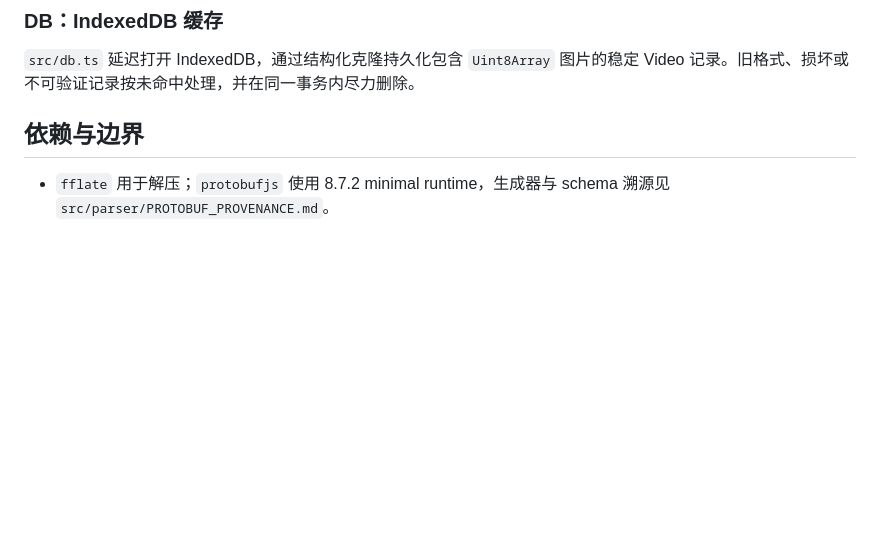
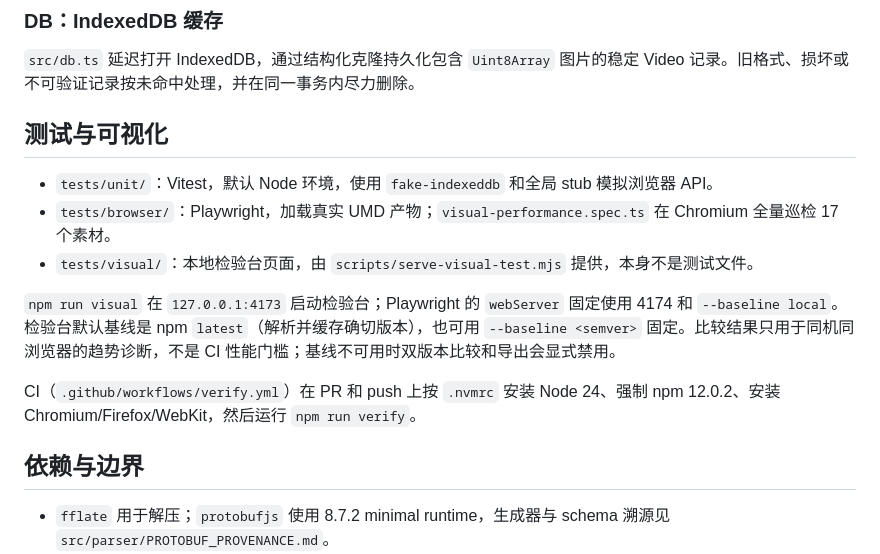
Before and after one commit to svga/SVGAPlayer-Web-Lite, a Markdown page: CLAUDE.md, the part around one of its changes. GitHub-like rendering; blank space fills up the shorter version.

```diff
--- a/CLAUDE.md
+++ b/CLAUDE.md
@@ -48,6 +60,16 @@ Playwright 配置只包含 Chromium、Firefox、WebKit 三个项目。
 ### DB：IndexedDB 缓存
 
 `src/db.ts` 延迟打开 IndexedDB，通过结构化克隆持久化包含 `Uint8Array` 图片的稳定 Video 记录。旧格式、损坏或不可验证记录按未命中处理，并在同一事务内尽力删除。
+
+## 测试与可视化
+
+- `tests/unit/`：Vitest，默认 Node 环境，使用 `fake-indexeddb` 和全局 stub 模拟浏览器 API。
+- `tests/browser/`：Playwright，加载真实 UMD 产物；`visual-performance.spec.ts` 在 Chromium 全量巡检 17 个素材。
+- `tests/visual/`：本地检验台页面，由 `scripts/serve-visual-test.mjs` 提供，本身不是测试文件。
+
+`npm run visual` 在 `127.0.0.1:4173` 启动检验台；Playwright 的 `webServer` 固定使用 4174 和 `--baseline local`。检验台默认基线是 npm `latest`（解析并缓存确切版本），也可用 `--baseline <semver>` 固定。比较结果只用于同机同浏览器的趋势诊断，不是 CI 性能门槛；基线不可用时双版本比较和导出会显式禁用。
+
+CI（`.github/workflows/verify.yml`）在 PR 和 push 上按 `.nvmrc` 安装 Node 24、强制 npm 12.0.2、安装 Chromium/Firefox/WebKit，然后运行 `npm run verify`。
 
 ## 依赖与边界
 
```
Also changed, not shown: other parts of CLAUDE.md (+22 -10 lines).
